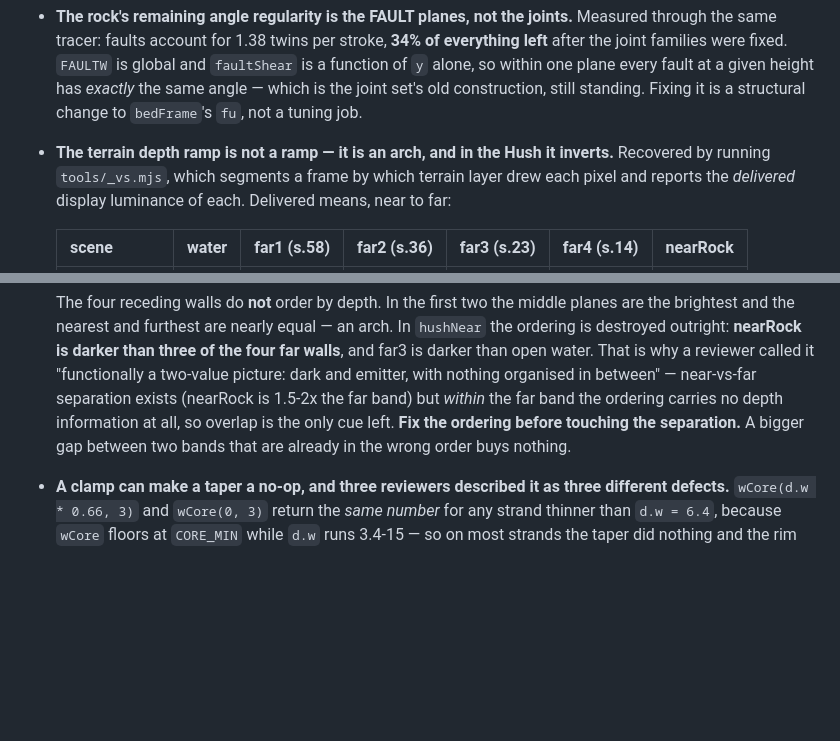
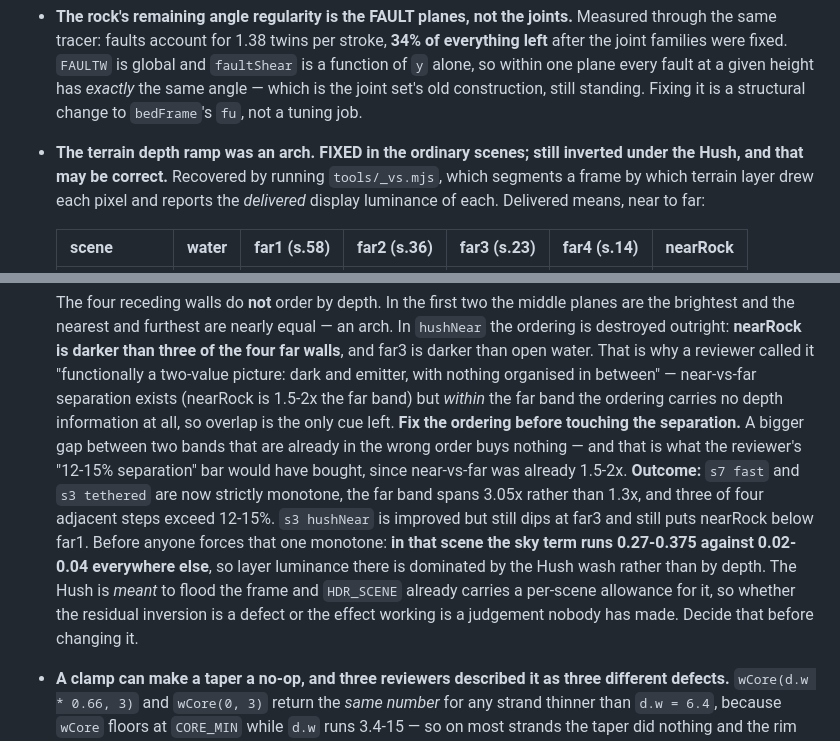
Before and after one commit to EugeneYip/lumen, a Markdown page: AI_HANDOFF.md, 2 parts joined by grey strips. Rendered like a GitHub page; blank space fills up the shorter version.

Commit message:
docs: the arch is fixed in the ordinary scenes; the Hush case is a judgement call
Updates the entry from present-tense defect to outcome. Two scenes strictly
monotone with the far band spanning 3.05x, and the Hush scene improved but still
dipping -- with the reason recorded so nobody forces it: there the sky term runs
0.27-0.375 against 0.02-0.04 elsewhere, so depth is not what sets layer luminance
in that frame. The Hush is meant to flood, and HDR_SCENE already allows for it.

Also records that the reviewer's separation bar would have bought nothing, since
near-vs-far was already 1.5-2x and ordering was the defect.

Co-Authored-By: Claude Opus 5 <noreply@anthropic.com>

```diff
--- a/AI_HANDOFF.md
+++ b/AI_HANDOFF.md
@@ -773,8 +773,8 @@ Longer-standing items:
   old construction, still standing. Fixing it is a structural change to
   `bedFrame`'s `fu`, not a tuning job.
 
-- **The terrain depth ramp is not a ramp — it is an arch, and in the Hush it
-  inverts.** Recovered by running `tools/_vs.mjs`, which segments a frame by
+- **The terrain depth ramp was an arch. FIXED in the ordinary scenes; still
+  inverted under the Hush, and that may be correct.** Recovered by running `tools/_vs.mjs`, which segments a frame by
   which terrain layer drew each pixel and reports the *delivered* display
   luminance of each. Delivered means, near to far:
 
@@ -793,7 +793,18 @@ Longer-standing items:
   (nearRock is 1.5-2x the far band) but *within* the far band the ordering
   carries no depth information at all, so overlap is the only cue left.
   **Fix the ordering before touching the separation.** A bigger gap between two
-  bands that are already in the wrong order buys nothing.
+  bands that are already in the wrong order buys nothing — and that is what the
+  reviewer's "12-15% separation" bar would have bought, since near-vs-far was
+  already 1.5-2x.
+  **Outcome:** `s7 fast` and `s3 tethered` are now strictly monotone, the far band
+  spans 3.05x rather than 1.3x, and three of four adjacent steps exceed 12-15%.
+  `s3 hushNear` is improved but still dips at far3 and still puts nearRock below
+  far1. Before anyone forces that one monotone: **in that scene the sky term runs
+  0.27-0.375 against 0.02-0.04 everywhere else**, so layer luminance there is
+  dominated by the Hush wash rather than by depth. The Hush is *meant* to flood
+  the frame and `HDR_SCENE` already carries a per-scene allowance for it, so
+  whether the residual inversion is a defect or the effect working is a judgement
+  nobody has made. Decide that before changing it.
 
 - **A clamp can make a taper a no-op, and three reviewers described it as three
   different defects.** `wCore(d.w * 0.66, 3)` and `wCore(0, 3)` return the *same
```
